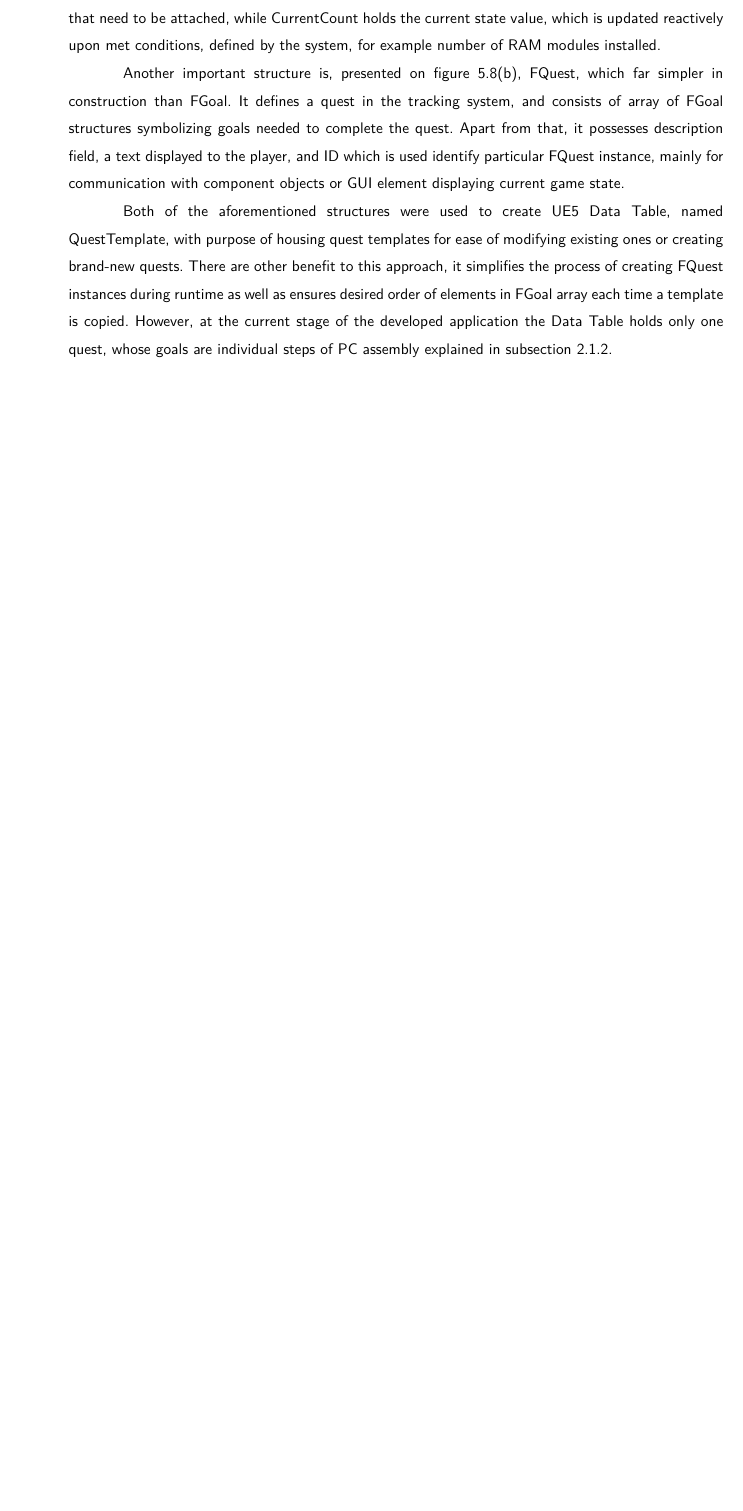
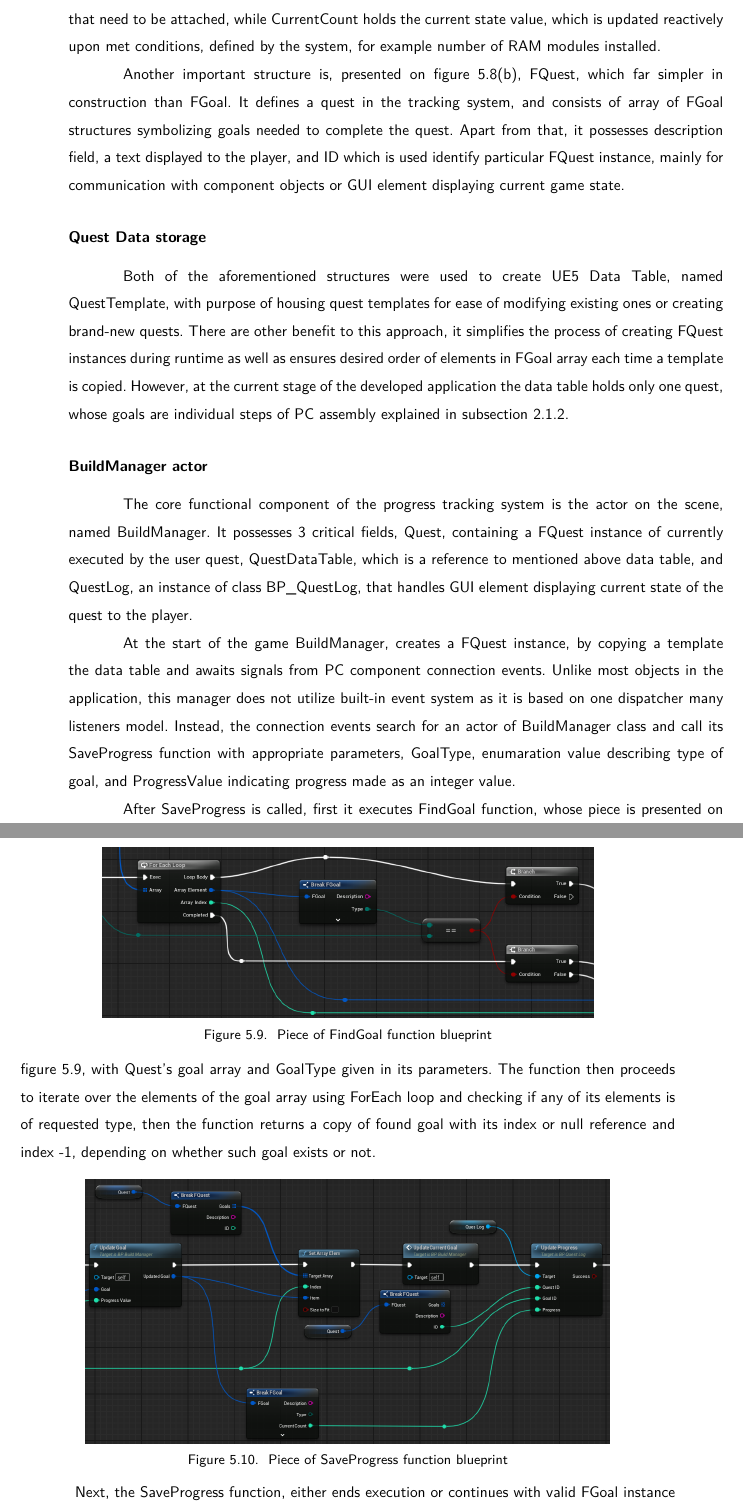
Before and after one commit to dopp1e/diploma, a LaTeX thesis (main.tex, which reads Chapters/Implementation.tex): part of page 47 of 55 before the commit and two parts of pages 47 and 48 of 56 after it, the two joined at a grey line, cut so that both start at the same text, the shorter picture padded with empty space. Compiled offline with LuaLaTeX.

Commit message:
Added functionality description and BP pictures

```diff
--- a/Chapters/Implementation.tex
+++ b/Chapters/Implementation.tex
@@ -178,6 +180,34 @@ Another important structure is, presented on figure \ref{fig:fquestpic}, FQuest,
 It defines a quest in the tracking system, and consists of array of FGoal structures symbolizing goals needed to complete the quest.
 Apart from that, it possesses description field, a text displayed to the player, and ID which is used identify particular FQuest instance, mainly for communication with component objects or GUI element displaying current game state.
 
+\subsubsection{Quest Data storage}
 Both of the aforementioned structures were used to create UE5 Data Table, named QuestTemplate, with purpose of housing quest templates for ease of modifying existing ones or creating brand-new quests.
 There are other benefit to this approach, it simplifies the process of creating FQuest instances during runtime as well as ensures desired order of elements in FGoal array each time a template is copied.
-However, at the current stage of the developed application the Data Table holds only one quest, whose goals are individual steps of PC assembly explained in \autoref{sec:pcassembly}.
+However, at the current stage of the developed application the data table holds only one quest, whose goals are individual steps of PC assembly explained in \autoref{sec:pcassembly}.
+
+\subsubsection{BuildManager actor}
+The core functional component of the progress tracking system is the actor on the scene, named BuildManager.
+It possesses 3 critical fields, Quest, containing a FQuest instance of currently executed by the user quest, QuestDataTable, which is a reference to mentioned above data table, and QuestLog, an instance of class BP\_QuestLog, that handles GUI element displaying current state of the quest to the player.
+
+At the start of the game BuildManager, creates a FQuest instance, by copying a template the data table and awaits signals from PC component connection events.
+Unlike most objects in the application, this manager does not utilize built-in event system as it is based on one dispatcher many listeners model.
+Instead, the connection events search for an actor of BuildManager class and call its SaveProgress function with appropriate parameters, GoalType, enumaration value describing type of goal, and ProgressValue indicating progress made as an integer value.
+
+\begin{figure}[!ht]
+	\centering
+	\includegraphics[width=0.75\textwidth]{Images/bmfindgoal.png}
+	\caption{Piece of FindGoal function blueprint}
+	\label{fig:bmfindgoal}
+\end{figure}
+
+After SaveProgress is called, first it executes FindGoal function, whose piece is presented on figure \ref{fig:bmfindgoal}, with Quest's goal array and GoalType given in its parameters.
+The function then proceeds to iterate over the elements of the goal array using ForEach loop and checking if any of its elements is of requested type, then the function returns a copy of found goal with its index or null reference and index -1, depending on whether such goal exists or not.
+
+\begin{figure}[!ht]
+	\centering
+	\includegraphics[width=0.8\textwidth]{Images/bmsaveprogress.png}
+	\caption{Piece of SaveProgress function blueprint}
+	\label{fig:bmsaveprogress}
+\end{figure}
+
+Next, the SaveProgress function, either ends execution or continues with valid FGoal instance and calls UpdateGoal function.
```
Also changed, not shown: Images/bmfindgoal.png (added), Images/bmsaveprogress.png (added), Chapters/Implementation.tex (11 more changed lines).
